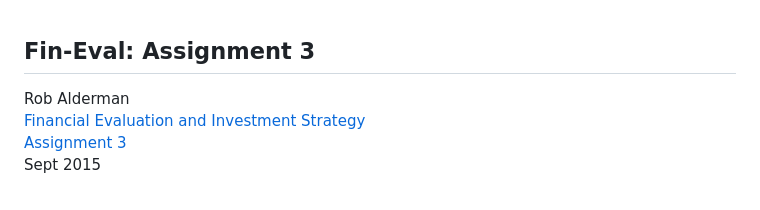
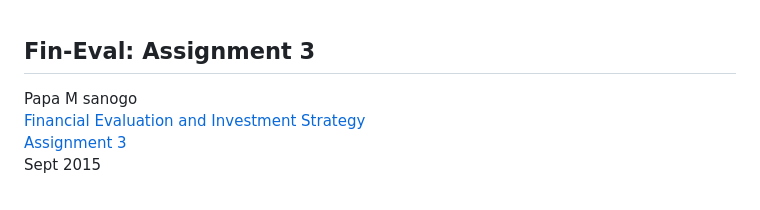
Before and after one commit to psanogo/assessment, a Markdown page: capm.md, the part around the change. Rendered like a GitHub page.

```diff
--- a/capm.md
+++ b/capm.md
@@ -1,7 +1,7 @@
 
 ## Fin-Eval: Assignment 3
 
-Rob Alderman
+Papa M sanogo
 [Financial Evaluation and Investment Strategy](https://www.coursera.org/learn/investments/outline?module=7TIU9)
 [Assignment 3](https://www.coursera.org/learn/investments/lecture/meglV/assignment-3-analyzing-identifying-three-mystery-securities)
 Sept 2015
```
